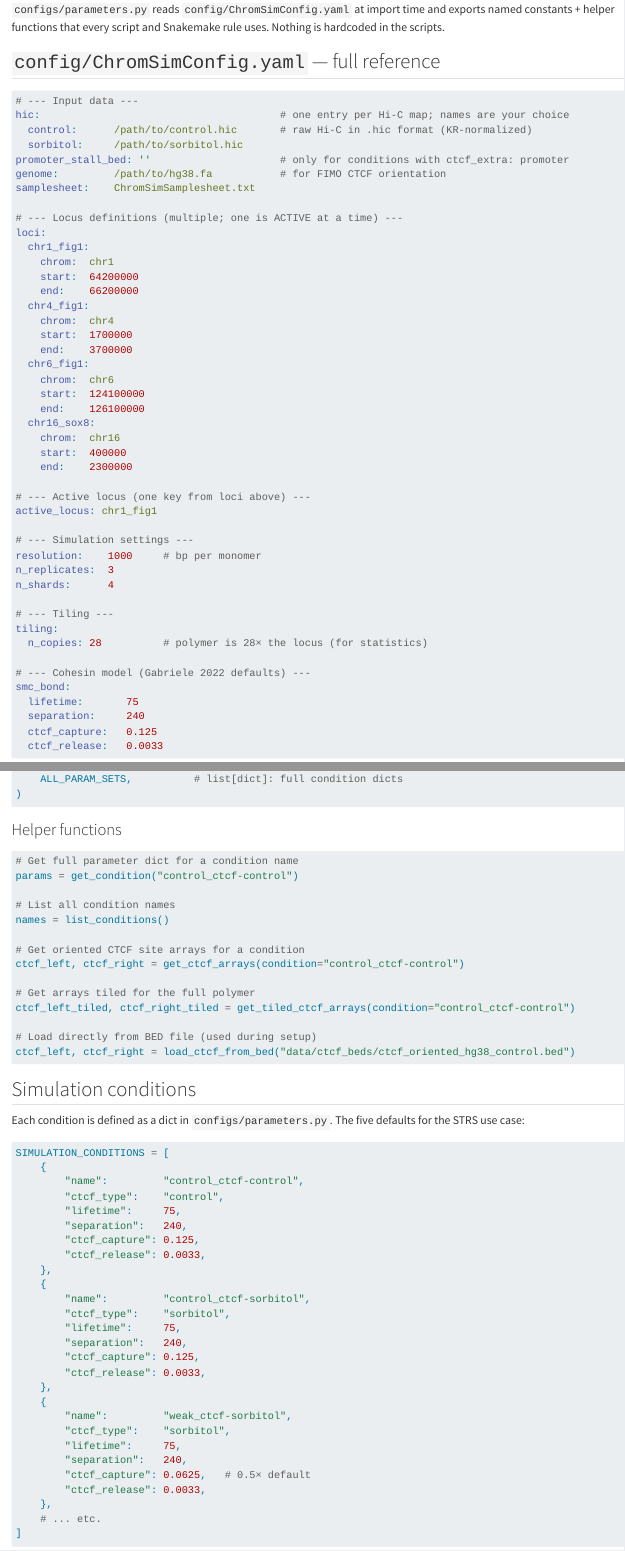
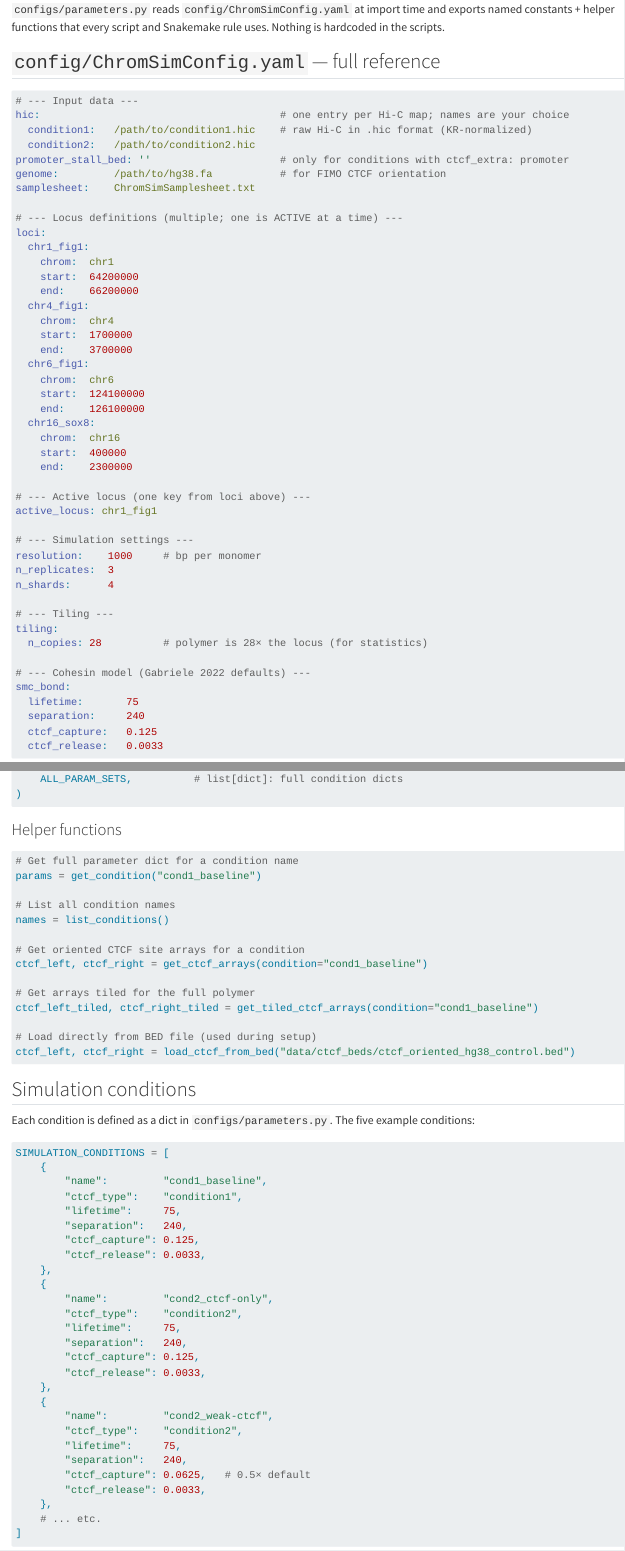
Before and after one commit to jpflores-13/ChromSimPipe, a Quarto document (docs/configuration.qmd): the page in a window 1100 px wide, from 290 px down, and a second part further down, joined at a grey line. Rendered offline with R 4.5, knitr and Pandoc in place of Quarto, with nearby package versions.

Commit message:
Rename example conditions to generic condition1/condition2
- CTCF sets and Hi-C maps: control/sorbitol -> condition1/condition2
- Conditions: cond1_baseline, cond2_ctcf-only, cond2_weak-ctcf, cond2_promoter-stall, cond2_promoter-stall_long
- Update script usage examples, README, CODE_GUIDE and docs to match

````diff
--- a/ChromSimSamplesheet.txt
+++ b/ChromSimSamplesheet.txt
@@ -1,3 +1,3 @@
 CTCF_Type	CTCF_Peaks_Path
-control	/work/users/j/p/jpflores/projects/STRS/data/processed/cutntag/output/peaks/STRS_HEK293_eGFP-YAP_CTCF_cont_0h_peaks.narrowPeak
-sorbitol	/work/users/j/p/jpflores/projects/STRS/data/processed/cutntag/output/peaks/STRS_HEK293_eGFP-YAP_CTCF_sorbitol_1h_peaks.narrowPeak
+condition1	/work/users/j/p/jpflores/projects/STRS/data/processed/cutntag/output/peaks/STRS_HEK293_eGFP-YAP_CTCF_cont_0h_peaks.narrowPeak
+condition2	/work/users/j/p/jpflores/projects/STRS/data/processed/cutntag/output/peaks/STRS_HEK293_eGFP-YAP_CTCF_sorbitol_1h_peaks.narrowPeak
--- a/config/ChromSimConfig.yaml
+++ b/config/ChromSimConfig.yaml
@@ -10,11 +10,11 @@ samplesheet: 'ChromSimSamplesheet.txt'
 
 ## ── Hi-C input files ─────────────────────────────────────────────────────────
 ## One entry per Hi-C map: <hic_type>: <absolute path to .hic>.
-## The hic_type names are your choice; each condition's compare_hic must be
+## The hic_type names are your choice (here condition1 / condition2); each condition's compare_hic must be
 ## one of them. Each map is converted to data/mcool/<hic_type>.cool.
 hic:
-  control:  '/work/users/j/p/jpflores/projects/STRS/data/processed/hic/maps/YAPP_HEK293_eGFP-YAP_Cai_control_megaMap_inter_30.hic'
-  sorbitol: '/work/users/j/p/jpflores/projects/STRS/data/processed/hic/maps/YAPP_HEK293_eGFP-YAP_Cai_sorbitol_megaMap_inter_30.hic'
+  condition1: '/work/users/j/p/jpflores/projects/STRS/data/processed/hic/maps/YAPP_HEK293_eGFP-YAP_Cai_control_megaMap_inter_30.hic'
+  condition2: '/work/users/j/p/jpflores/projects/STRS/data/processed/hic/maps/YAPP_HEK293_eGFP-YAP_Cai_sorbitol_megaMap_inter_30.hic'
 
 ## ── Promoter stall sites (optional) ──────────────────────────────────────────
 ## BED of promoter anchors used by conditions with `ctcf_extra: promoter`.
@@ -72,52 +72,48 @@ locus:
 ## =============================================================================
 conditions:
 
-  ## 1. Baseline: reproduces untreated Hi-C?
-  - name:         control_ctcf-control
-    description:  "Control cohesin + control CTCF sites (untreated baseline)"
-    params_name:  control
+  ## 1. Baseline: does the model reproduce condition 1 Hi-C?
+  - name:         cond1_baseline
+    description:  "Baseline cohesin + condition 1 CTCF sites"
+    params_name:  baseline
     lifetime:     75
     separation:   240
     ctcf_capture: 0.125
     ctcf_release: 0.0033
-    ctcf_type:    control
-    compare_hic:  control
+    ctcf_type:    condition1
+    compare_hic:  condition1
 
-  ## 2. CTCF loss only: does eviction alone explain sorbitol Hi-C?
-  - name:         control_ctcf-sorbitol
-    description:  "Control cohesin + sorbitol CTCF sites (CTCF-loss effect only)"
-    params_name:  sorbitol_null
+  ## 2. CTCF change only: do condition 2 CTCF sites alone explain condition 2 Hi-C?
+  - name:         cond2_ctcf-only
+    description:  "Baseline cohesin + condition 2 CTCF sites (CTCF effect only)"
+    params_name:  ctcf_only
     lifetime:     75
     separation:   240
     ctcf_capture: 0.125
     ctcf_release: 0.0033
-    ctcf_type:    sorbitol
-    compare_hic:  sorbitol
+    ctcf_type:    condition2
+    compare_hic:  condition2
 
-  ## 3. Weaker stalling at retained CTCF sites (0.5× capture probability)
-  - name:         weak_ctcf-sorbitol
-    description:  "Control cohesin + sorbitol CTCF sites + reduced stalling (0.5x)"
-    params_name:  sorbitol_weak_ctcf
+  ## 3. Weaker stalling at condition 2 CTCF sites (0.5x capture probability)
+  - name:         cond2_weak-ctcf
+    description:  "Baseline cohesin + condition 2 CTCF sites + reduced stalling (0.5x)"
+    params_name:  weak_ctcf
     lifetime:     75
     separation:   240
     ctcf_capture: 0.0625
     ctcf_release: 0.0033
-    ctcf_type:    sorbitol
-    compare_hic:  sorbitol
+    ctcf_type:    condition2
+    compare_hic:  condition2
 
-  ## 4. Key mechanistic test: promoter-anchored cohesin stalling
-  - name:         sorbitol_promoter-stall
-    description:  "Sorbitol cohesin + promoter stall sites (SP/KLF anchoring)"
-    params_name:  sorbitol_promoter
+  ## 4. Promoter-anchored cohesin stalling (needs promoter_stall_bed)
+  - name:         cond2_promoter-stall
+    description:  "Condition 2 CTCF sites + promoter stall sites"
+    params_name:  promoter
     lifetime:     75
     separation:   240
     ctcf_capture: 0.125
     ctcf_release: 0.0033
-    ctcf_type:    sorbitol
+    ctcf_type:    condition2
     ctcf_extra:   promoter
-    compare_hic:  sorbitol
+    compare_hic:  condition2
 
-  ## 5. Sensitivity: longer processivity under sorbitol
-  - name:         sorbitol_promoter-stall_long
-    description:  "Sorbitol cohesin (2x processivity) + promoter stall sites"
-    params_name:  sorbitol_promoter_long
@@ -125,9 +125,9 @@ conditions:
     separation:   240
     ctcf_capture: 0.125
     ctcf_release: 0.0017
-    ctcf_type:    sorbitol
+    ctcf_type:    condition2
     ctcf_extra:   promoter
-    compare_hic:  sorbitol
+    compare_hic:  condition2
 
 
 ## =============================================================================
--- a/configs/parameters.py
+++ b/configs/parameters.py
@@ -15,7 +15,7 @@ downstream scripts work without modification:
     get_tiled_ctcf_arrays(), get_msd_pairs()
     DATA, MSD_PROBE, MSD_FIT, CALIBRATION
 
-CTCF types (e.g. "control", "sorbitol") and Hi-C types are whatever names the
+CTCF types (e.g. "condition1", "condition2") and Hi-C types are whatever names the
 config uses — nothing here assumes a particular pair of conditions.
 """
 
--- a/docs/configuration.qmd
+++ b/docs/configuration.qmd
@@ -19,8 +19,8 @@ uses. Nothing is hardcoded in the scripts.
 ```yaml
 # --- Input data ---
 hic:                                       # one entry per Hi-C map; names are your choice
-  control:      /path/to/control.hic       # raw Hi-C in .hic format (KR-normalized)
-  sorbitol:     /path/to/sorbitol.hic
+  condition1:   /path/to/condition1.hic    # raw Hi-C in .hic format (KR-normalized)
+  condition2:   /path/to/condition2.hic
 promoter_stall_bed: ''                     # only for conditions with ctcf_extra: promoter
 genome:         /path/to/hg38.fa           # for FIMO CTCF orientation
 samplesheet:    ChromSimSamplesheet.txt
@@ -96,16 +96,16 @@ from configs.parameters import (
 
 ```python
 # Get full parameter dict for a condition name
-params = get_condition("control_ctcf-control")
+params = get_condition("cond1_baseline")
 
 # List all condition names
 names = list_conditions()
 
 # Get oriented CTCF site arrays for a condition
-ctcf_left, ctcf_right = get_ctcf_arrays(condition="control_ctcf-control")
+ctcf_left, ctcf_right = get_ctcf_arrays(condition="cond1_baseline")
 
 # Get arrays tiled for the full polymer
-ctcf_left_tiled, ctcf_right_tiled = get_tiled_ctcf_arrays(condition="control_ctcf-control")
+ctcf_left_tiled, ctcf_right_tiled = get_tiled_ctcf_arrays(condition="cond1_baseline")
 
 # Load directly from BED file (used during setup)
 ctcf_left, ctcf_right = load_ctcf_from_bed("data/ctcf_beds/ctcf_oriented_hg38_control.bed")
@@ -114,29 +114,29 @@ ctcf_left, ctcf_right = load_ctcf_from_bed("data/ctcf_beds/ctcf_oriented_hg38_co
 ## Simulation conditions
 
 Each condition is defined as a dict in `configs/parameters.py`. The five
-defaults for the STRS use case:
+example conditions:
 
 ```python
 SIMULATION_CONDITIONS = [
     {
-        "name":         "control_ctcf-control",
-        "ctcf_type":    "control",
+        "name":         "cond1_baseline",
+        "ctcf_type":    "condition1",
         "lifetime":     75,
         "separation":   240,
         "ctcf_capture": 0.125,
         "ctcf_release": 0.0033,
     },
     {
-        "name":         "control_ctcf-sorbitol",
-        "ctcf_type":    "sorbitol",
+        "name":         "cond2_ctcf-only",
+        "ctcf_type":    "condition2",
         "lifetime":     75,
         "separation":   240,
         "ctcf_capture": 0.125,
         "ctcf_release": 0.0033,
     },
     {
-        "name":         "weak_ctcf-sorbitol",
-        "ctcf_type":    "sorbitol",
+        "name":         "cond2_weak-ctcf",
+        "ctcf_type":    "condition2",
         "lifetime":     75,
         "separation":   240,
         "ctcf_capture": 0.0625,   # 0.5× default
````
Also changed, not shown: CODE_GUIDE.md (+15 -15 lines), analysis/contact_maps.py (+1 -1 lines), docs/analysis.qmd (+1 -1 lines), docs/index.qmd (+8 -8 lines), docs/running.qmd (+2 -2 lines), docs/setup.qmd (+3 -3 lines), docs/simulation.qmd (+1 -1 lines), scripts/merge_shards.py (+3 -3 lines), scripts/run_analysis_all.py (+3 -3 lines), scripts/run_simulation.py (+3 -3 lines), scripts/run_simulation_shard.py (+1 -1 lines), README.md, config/ChromSimConfig.yaml (4 more changed lines).
